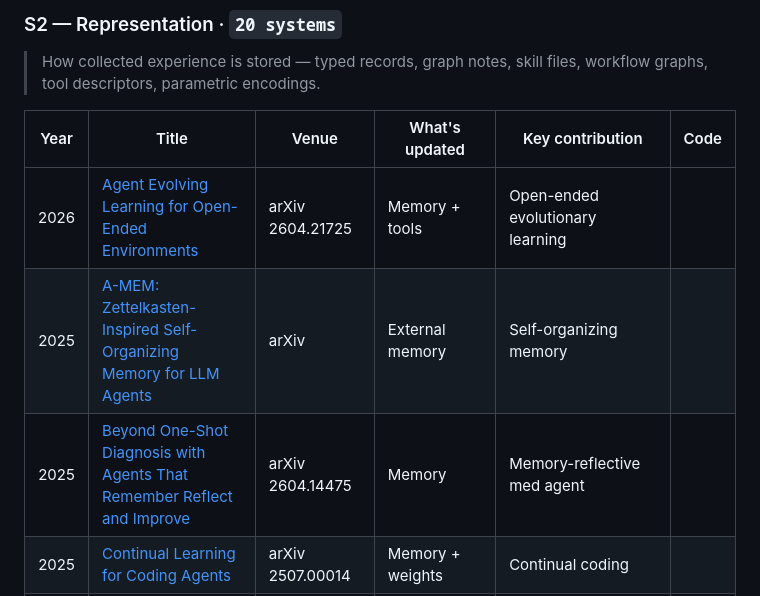
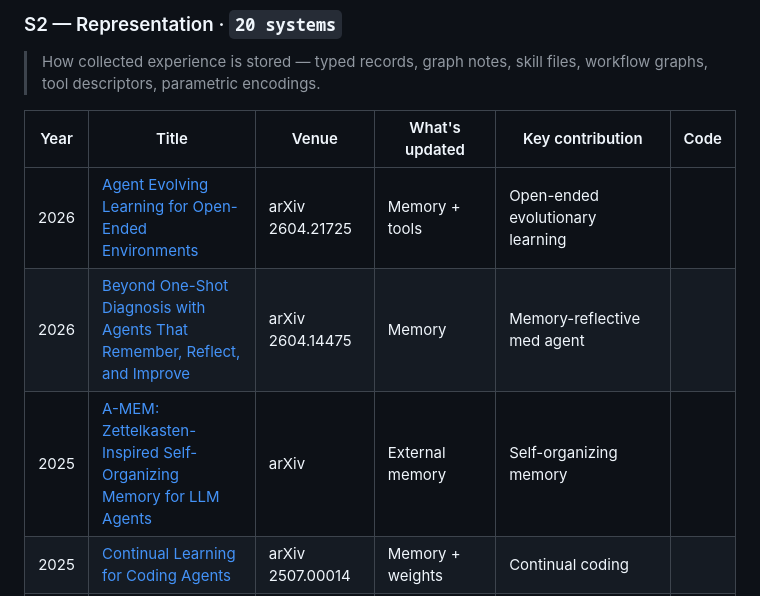
Before and after one commit to EvaxHe/Awesome-LLM-Agent-Experience-Lifecycle, a Markdown page: README.md, the part around the change. Drawn GitHub-style.

```diff
--- a/README.md
+++ b/README.md
@@ -121,8 +121,8 @@ cross-cutting **Governance / threat** layer that the others omit.
 | Year | Title | Venue | What's updated | Key contribution | Code |
 | :---: | --- | --- | --- | --- | :---: |
 | 2026 | [Agent Evolving Learning for Open-Ended Environments](https://arxiv.org/html/2604.21725v1) | arXiv 2604.21725 | Memory + tools | Open-ended evolutionary learning |  |
+| 2026 | [Beyond One-Shot Diagnosis with Agents That Remember, Reflect, and Improve](https://arxiv.org/html/2604.14475v1) | arXiv 2604.14475 | Memory | Memory-reflective med agent |  |
 | 2025 | [A-MEM: Zettelkasten-Inspired Self-Organizing Memory for LLM Agents](https://arxiv.org/abs/2502.12110) | arXiv | External memory | Self-organizing memory |  |
-| 2025 | [Beyond One-Shot Diagnosis with Agents That Remember Reflect and Improve](https://arxiv.org/html/2604.14475v1) | arXiv 2604.14475 | Memory | Memory-reflective med agent |  |
 | 2025 | [Continual Learning for Coding Agents](https://arxiv.org/html/2507.00014) | arXiv 2507.00014 | Memory + weights | Continual coding |  |
 | 2025 | [End-to-End Optimization of Experience-Driven Self-Evolving Capability within Agents](https://arxiv.org/abs/2605.10663) | arXiv 2605.10663 | Memory + weights | End-to-end self-evolution |  |
 | 2025 | [ENGRAM: Lightweight Memory Orchestration for Conversational Agents](https://arxiv.org/html/2511.12960v1) | arXiv 2511.12960 | External memory | Lightweight typed memory router |  |
```
